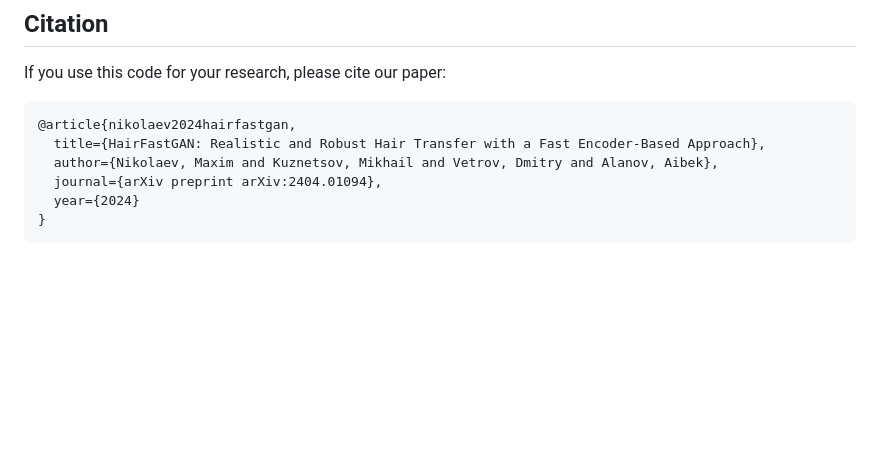
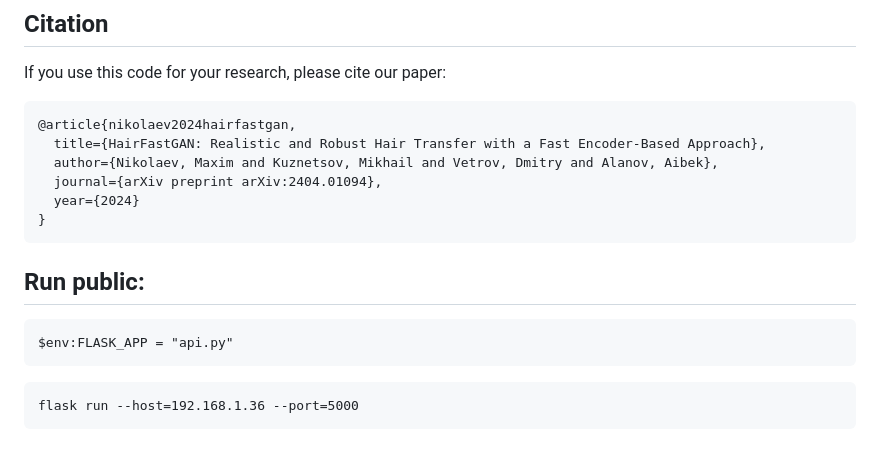
Before and after one commit to Phatdat01/wig_stick, a Markdown page: README.md, the part around the change. GitHub-like rendering; blank space fills up the shorter version.

````diff
--- a/README.md
+++ b/README.md
@@ -167,3 +167,12 @@ If you use this code for your research, please cite our paper:
   year={2024}
 }
 ```
+
+
+## Run public:
+```
+$env:FLASK_APP = "api.py"
+```
+```
+flask run --host=192.168.1.36 --port=5000
+```
````
